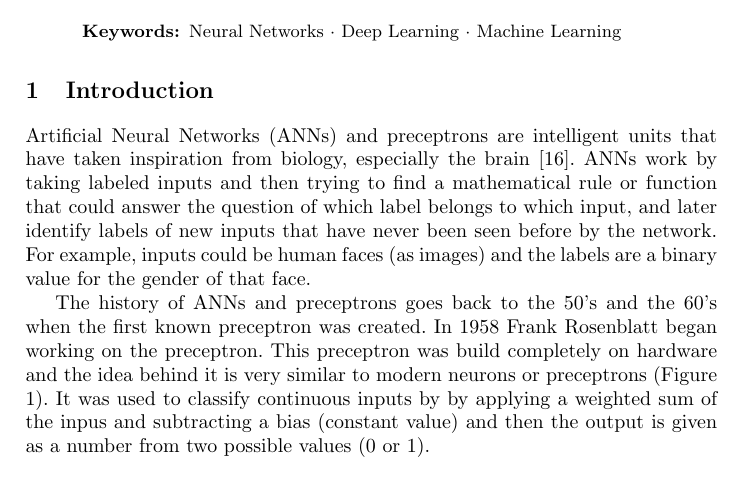
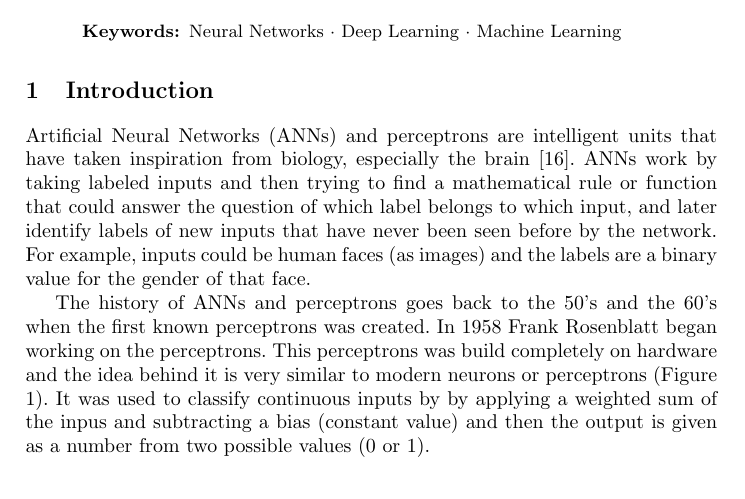
Before and after one commit to qwenzo/Seminar-Deep-Learning-and-Neural-Networks, a LaTeX paper (samplepaper.tex): part of page 1 of 11, cut so that both start at the same text. Compiled offline with pdfLaTeX.

Commit message:
fixing typos.

```diff
--- a/samplepaper.tex
+++ b/samplepaper.tex
@@ -66,16 +66,16 @@ The abstract should briefly summarize the contents of the paper in
 %
 \section{Introduction}
 
-\gls{anns} and preceptrons are intelligent units that have taken inspiration
+\gls{anns} and perceptrons are intelligent units that have taken inspiration
 from biology, especially the brain \cite{hassoun1995fundamentals}. \gls{anns} work by taking labeled inputs
 and then trying to find a mathematical rule or function that could answer the question
 of which label belongs to which input, and later identify labels of new inputs that have never been seen before by the network. For example, inputs could be human faces (as images) and the labels are
 a binary value for the gender of that face.
 
-The history of \gls{anns} and preceptrons goes back to the 50's and the 60's when
-the first known preceptron was created. In 1958 Frank Rosenblatt began working on the preceptron.
-This preceptron was build completely on hardware and the idea behind it is very similar
-to modern neurons or preceptrons (Figure \ref{fpp}). It was used to classify continuous inputs by
+The history of \gls{anns} and perceptrons goes back to the 50's and the 60's when
+the first known perceptrons was created. In 1958 Frank Rosenblatt began working on the perceptrons.
+This perceptrons was build completely on hardware and the idea behind it is very similar
+to modern neurons or perceptrons (Figure \ref{fpp}). It was used to classify continuous inputs by
 by applying a weighted sum of the inpus and subtracting a bias (constant value) and
 then the output is given as a number from two possible values (0 or 1).
 \begin{figure}[H]
```
Also changed, not shown: samplepaper.pdf (added), samplepaper.tex (2 more changed lines), 4 other files.
